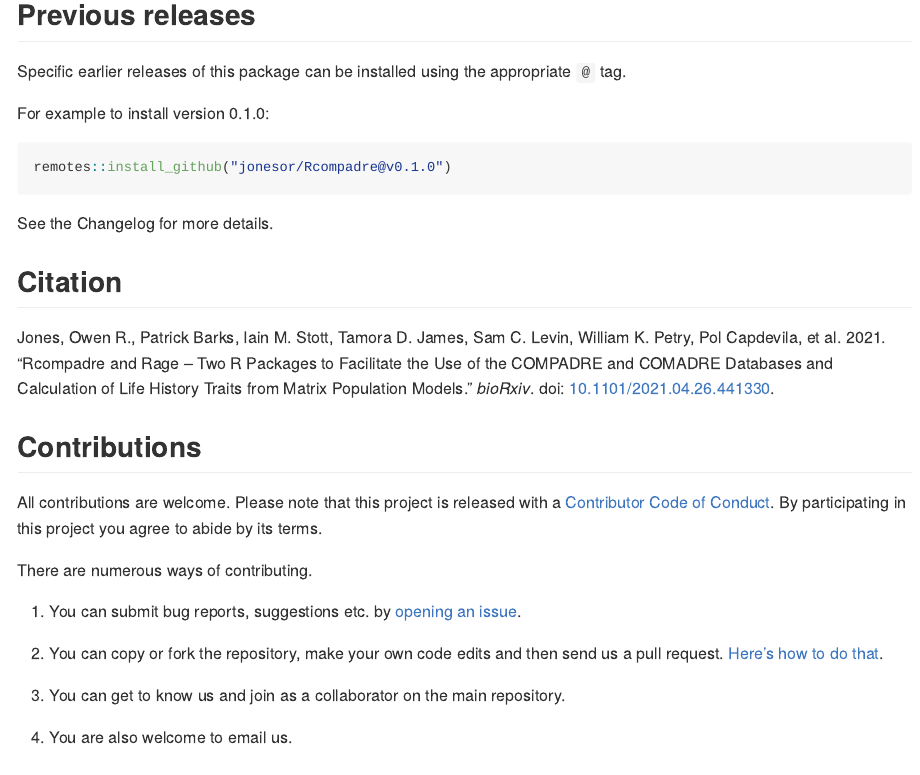
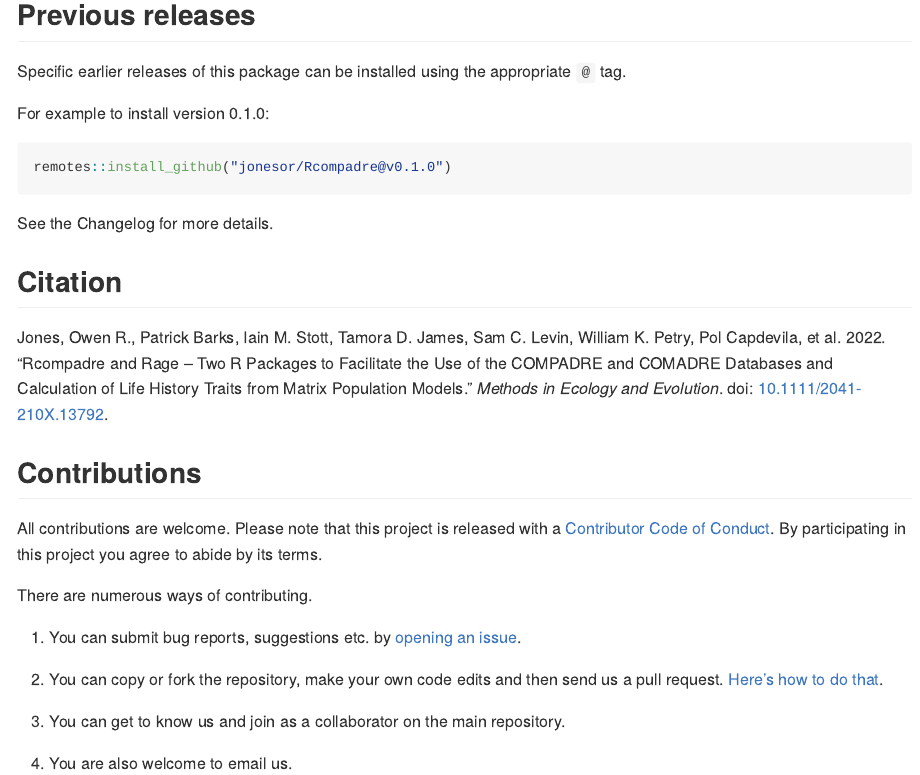
Before and after one commit to jonesor/Rcompadre, an R Markdown document (README.Rmd): the page in a window 1100 px wide, from 2330 px down. The pictures show the output file README.md that the author committed with the source, drawn offline in the style of GitHub; badge pictures from the web are left out.

Commit message:
Changed citation information (Biorxiv to MEE)

```diff
--- a/README.Rmd
+++ b/README.Rmd
@@ -137,7 +137,7 @@
 
 ## Citation
 
-Jones, Owen R., Patrick Barks, Iain M. Stott, Tamora D. James, Sam C. Levin, William K. Petry, Pol Capdevila, et al. 2021. “Rcompadre and Rage -- Two R Packages to Facilitate the Use of the COMPADRE and COMADRE Databases and Calculation of Life History Traits from Matrix Population Models.” _bioRxiv_. doi: [10.1101/2021.04.26.441330](https://doi.org/10.1101/2021.04.26.441330).
+Jones, Owen R., Patrick Barks, Iain M. Stott, Tamora D. James, Sam C. Levin, William K. Petry, Pol Capdevila, et al. 2022. “Rcompadre and Rage -- Two R Packages to Facilitate the Use of the COMPADRE and COMADRE Databases and Calculation of Life History Traits from Matrix Population Models.” _Methods in Ecology and Evolution_. doi: [10.1111/2041-210X.13792](https://doi.org/10.1111/2041-210X.13792).
 
 ## Contributions
 
```
Also changed, not shown: README.md, 1 other file.
